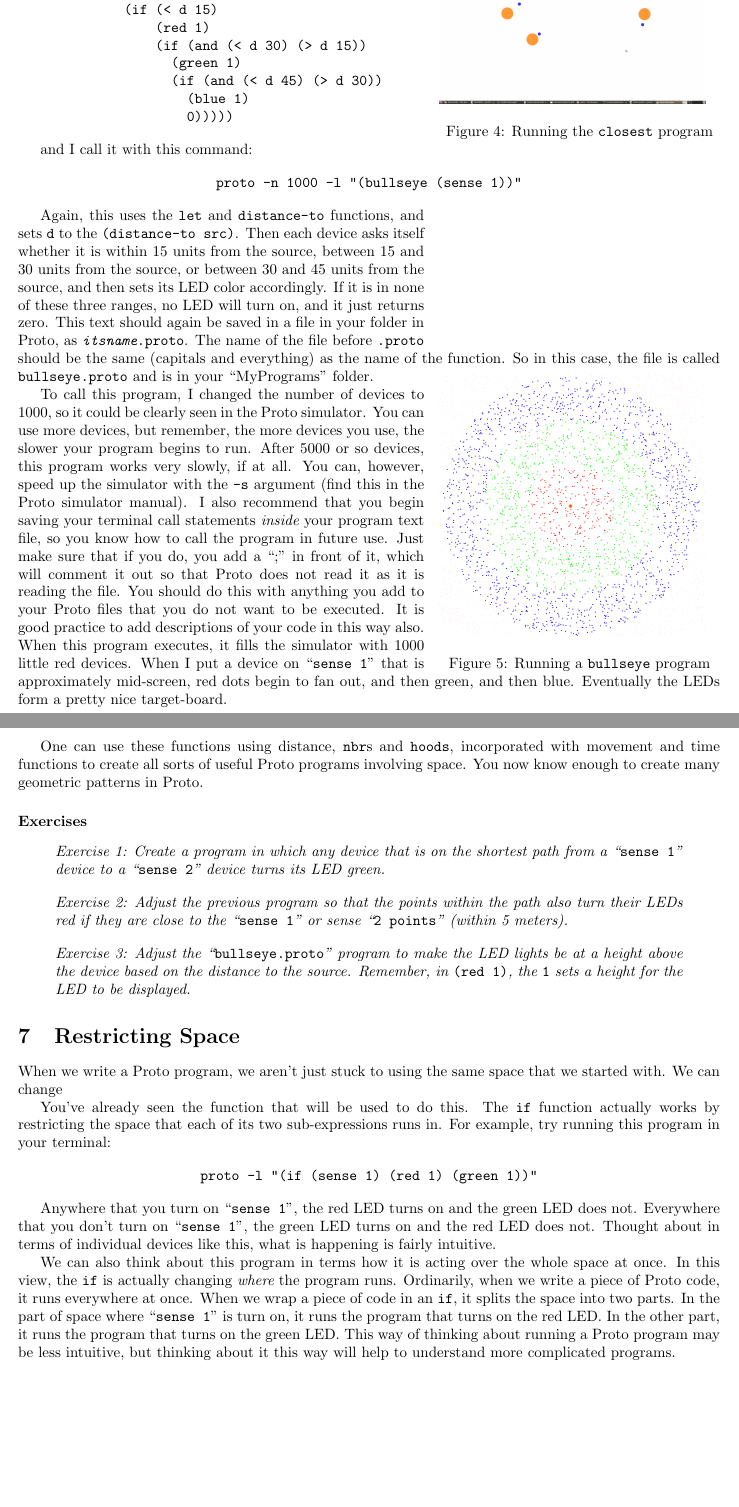
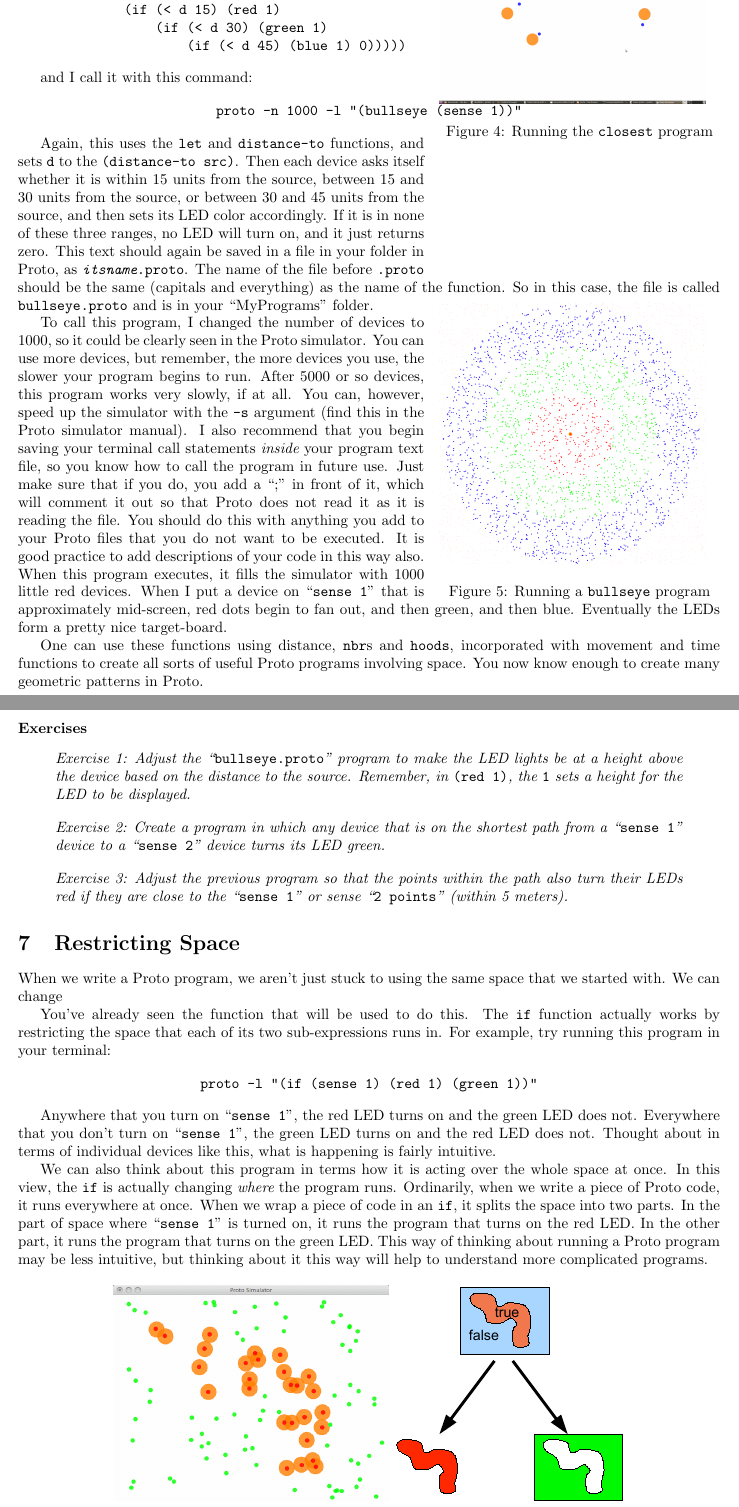
Before and after one commit to jakebeal/MIT-Proto, a LaTeX document (proto/man/src/tip/thinking-in-proto.tex): two parts of pages 10 and 11 of 30, joined at a grey line, cut so that both start at the same text, the shorter picture padded with empty space. Compiled offline with pdfLaTeX.

Commit message:
Improving some of the "Thinking In Proto" documentation as I go through it
git-svn-id: file:///Users/jakebeal/projects/_fin/proto/svn/proto/trunk@274 4c76e1c1-4b85-4c65-98a1-c45dc8243d55

```diff
--- a/proto/man/src/tip/thinking-in-proto.tex
+++ b/proto/man/src/tip/thinking-in-proto.tex
@@ -666,13 +666,9 @@ differ from yours some, looks like this:
 \begin{verbatim}
 (def bullseye (src)
   (let ((d (distance-to src)))
-    (if (< d 15)
-        (red 1)
-        (if (and (< d 30) (> d 15))
-          (green 1)
-          (if (and (< d 45) (> d 30))
-            (blue 1)
-            0)))))
+    (if (< d 15) (red 1)
+        (if (< d 30) (green 1)
+            (if (< d 45) (blue 1) 0)))))
 \end{verbatim}
 \end{quote}
 
@@ -725,18 +721,19 @@ to create many geometric patterns in Proto.
 
 \paragraph{Exercises}
 
-\problem{Exercise 1: Create a program in which any device that is on
-  the shortest path from a \qvar{sense 1} device to a \qvar{sense 2}
-  device turns its LED green.}
-
-\problem{Exercise 2: Adjust the previous program so that the points
-  within the path also turn their LEDs red if they are close to the
-  \qvar{sense 1} or sense \qvar{2 points} (within 5 meters).}
-
-\problem{Exercise 3: Adjust the \qvar{bullseye.proto} program to make
+\problem{Exercise 1: Adjust the \qvar{bullseye.proto} program to make
   the LED lights be at a height above the device based on the distance
   to the source. Remember, in \var{(red 1)}, the \var{1} sets a height
   for the LED to be displayed.}
+
+\problem{Exercise 2: Create a program in which any device that is on
+  the shortest path from a \qvar{sense 1} device to a \qvar{sense 2}
+  device turns its LED green.}
+
+\problem{Exercise 3: Adjust the previous program so that the points
+  within the path also turn their LEDs red if they are close to the
+  \qvar{sense 1} or sense \qvar{2 points} (within 5 meters).}
+
 
 \section{Restricting Space}
 \label{s:mux}
@@ -762,7 +759,7 @@ the whole space at once.  In this view, the \var{if} is actually
 changing {\em where} the program runs.  Ordinarily, when we write a
 piece of Proto code, it runs everywhere at once.  When we wrap a piece
 of code in an \var{if}, it splits the space into two parts.  In the
-part of space where \qvar{sense 1} is turn on, it runs the program
+part of space where \qvar{sense 1} is turned on, it runs the program
 that turns on the red LED.  In the other part, it runs the program
 that turns on the green LED.  This way of thinking about running a
 Proto program may be less intuitive, but thinking about it this way
```
Also changed, not shown: proto/man/src/tip/Makefile (added), proto/man/src/tip/thinking-in-proto.tex (6 more changed lines).
